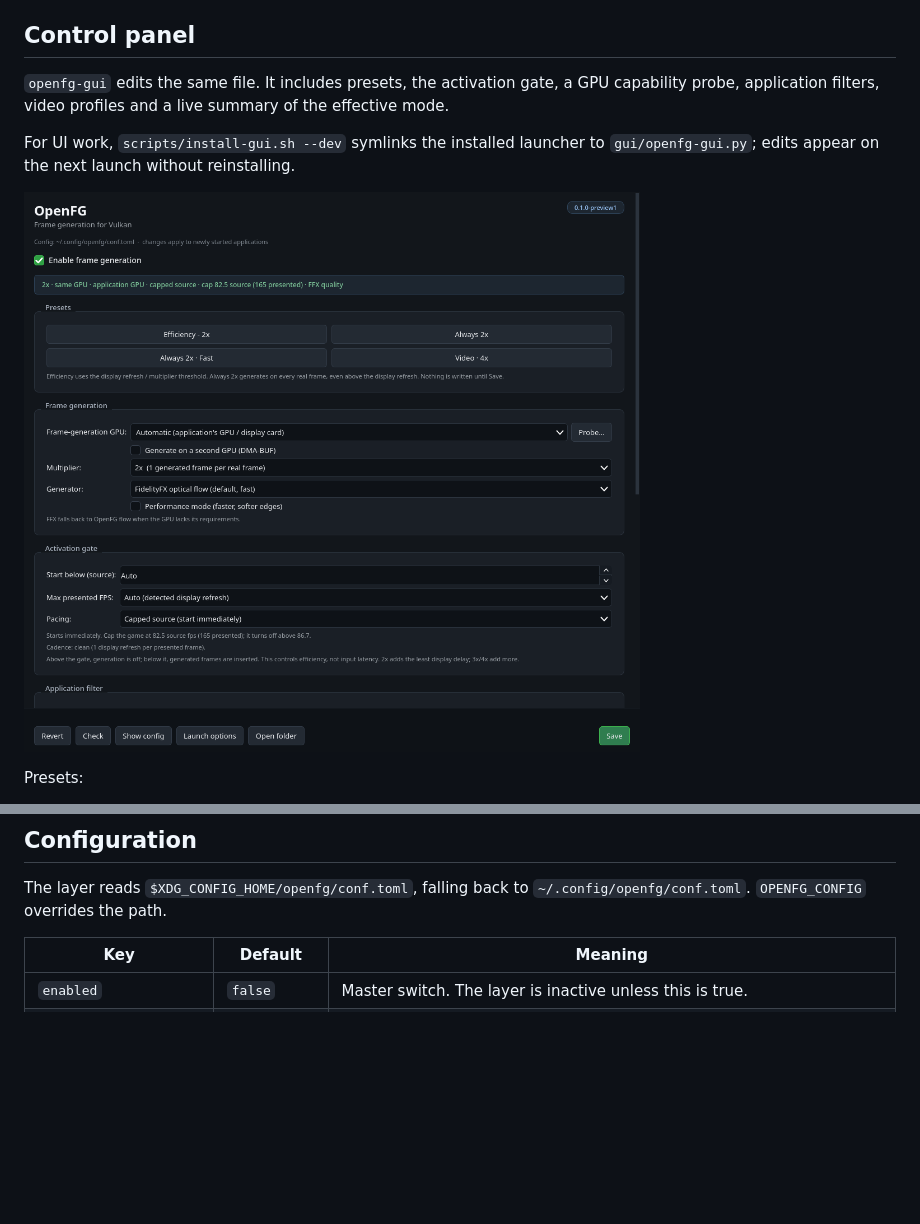
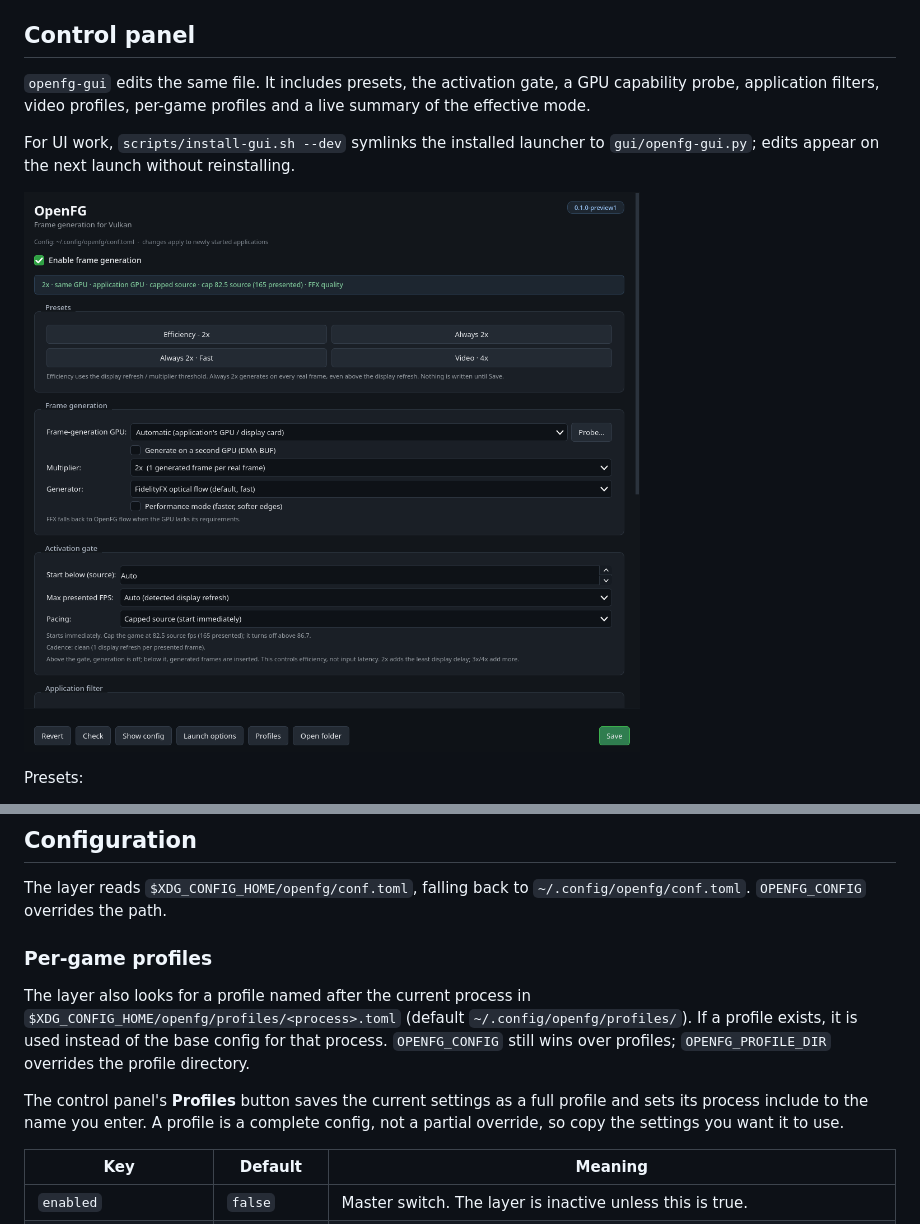
Before and after one commit to sky-is-green/openfg, a Markdown page: README.md, 2 parts joined by grey strips. Rendered like a GitHub page; pictures changed too: docs/assets/openfg-control.png; blank space fills up the shorter version.

```diff
--- a/README.md
+++ b/README.md
@@ -69,8 +69,8 @@ process loads it; the config decides whether it is active. Use
 ## Control panel
 
 `openfg-gui` edits the same file. It includes presets, the activation gate, a
-GPU capability probe, application filters, video profiles and a live summary
-of the effective mode.
+GPU capability probe, application filters, video profiles, per-game profiles
+and a live summary of the effective mode.
 
 For UI work, `scripts/install-gui.sh --dev` symlinks the installed launcher to
 `gui/openfg-gui.py`; edits appear on the next launch without reinstalling.
@@ -144,6 +144,19 @@ example 60→120 or about 82→164 on 165 Hz), and prefer 2x over 3x/4x.
 
 The layer reads `$XDG_CONFIG_HOME/openfg/conf.toml`, falling back to
 `~/.config/openfg/conf.toml`. `OPENFG_CONFIG` overrides the path.
+
+### Per-game profiles
+
+The layer also looks for a profile named after the current process in
+`$XDG_CONFIG_HOME/openfg/profiles/<process>.toml` (default
+`~/.config/openfg/profiles/`). If a profile exists, it is used instead of the
+base config for that process. `OPENFG_CONFIG` still wins over profiles;
+`OPENFG_PROFILE_DIR` overrides the profile directory.
+
+The control panel's **Profiles** button saves the current settings as a full
+profile and sets its process include to the name you enter. A profile is a
+complete config, not a partial override, so copy the settings you want it to
+use.
 
 | Key | Default | Meaning |
 |---|---|---|
```
Also changed, not shown: 3 other files.
